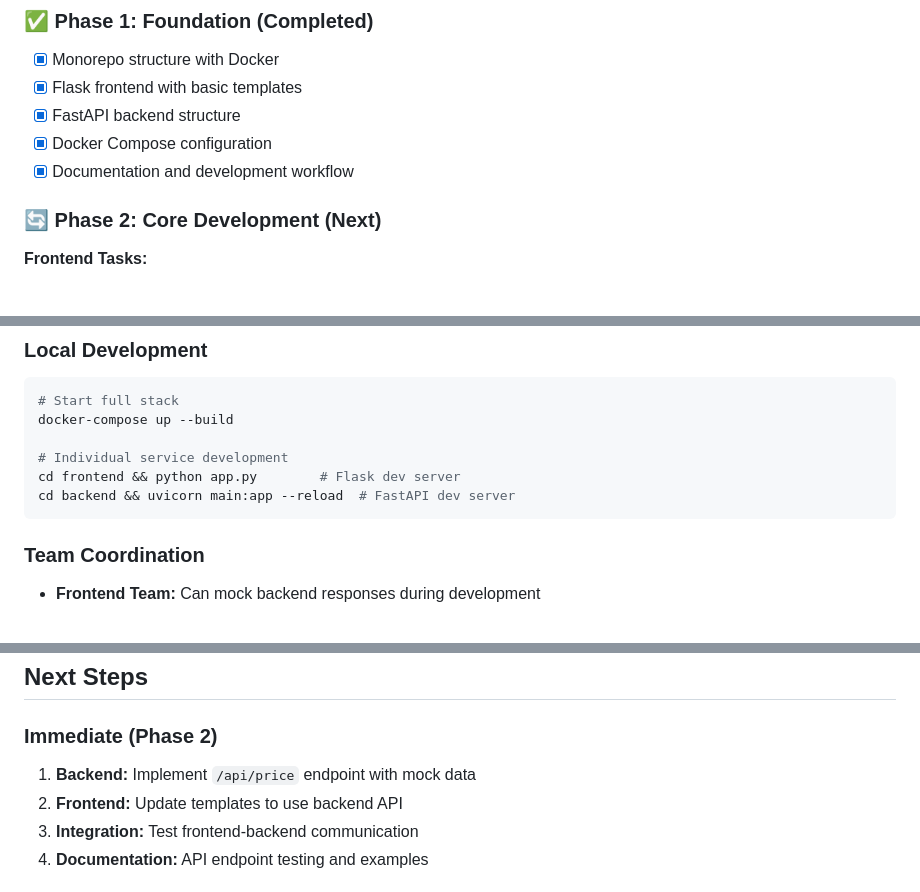
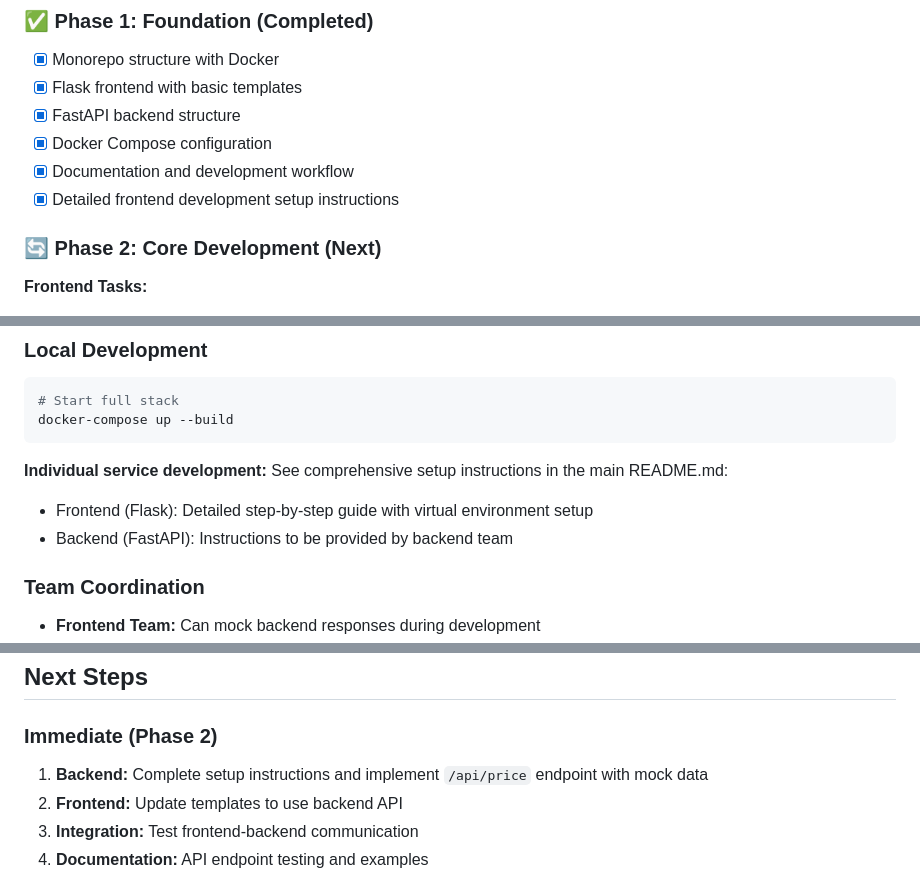
Before and after one commit to nditanaka/stock-prices-app, a Markdown page: docs/plan.md, 3 parts joined by grey strips. Rendered like a GitHub page.

````diff
--- a/docs/plan.md
+++ b/docs/plan.md
@@ -102,6 +102,7 @@ Response: {"status": "healthy"}
 - [x] FastAPI backend structure
 - [x] Docker Compose configuration
 - [x] Documentation and development workflow
+- [x] Detailed frontend development setup instructions
 
 ### 🔄 Phase 2: Core Development (Next)
 **Frontend Tasks:**
@@ -134,11 +135,11 @@ Response: {"status": "healthy"}
 ```bash
 # Start full stack
 docker-compose up --build
+```
 
-# Individual service development
-cd frontend && python app.py        # Flask dev server
-cd backend && uvicorn main:app --reload  # FastAPI dev server
-```
+**Individual service development:** See comprehensive setup instructions in the main README.md:
+- Frontend (Flask): Detailed step-by-step guide with virtual environment setup
+- Backend (FastAPI): Instructions to be provided by backend team
 
 ### Team Coordination
 - **Frontend Team:** Can mock backend responses during development
@@ -227,7 +228,7 @@ docker-compose -f docker-compose.prod.yml up -d
 ## Next Steps
 
 ### Immediate (Phase 2)
-1. **Backend:** Implement `/api/price` endpoint with mock data
+1. **Backend:** Complete setup instructions and implement `/api/price` endpoint with mock data
 2. **Frontend:** Update templates to use backend API
 3. **Integration:** Test frontend-backend communication
 4. **Documentation:** API endpoint testing and examples
````
Also changed, not shown: docs/devlog.md (+17 -5 lines).
